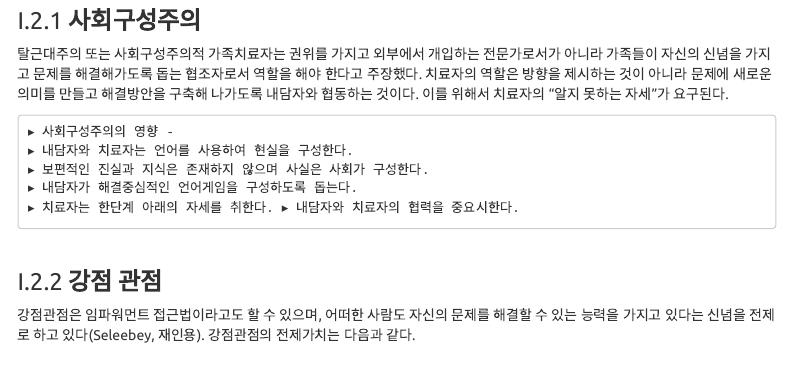
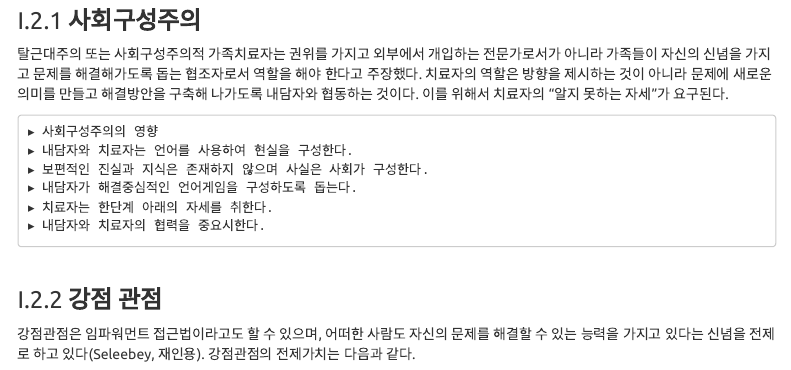
Before and after one commit to zerononee/Solution-focused-brief-therapy1, an R Markdown document (test2.Rmd): the page in a window 1100 px wide, from 200 px down. Rendered offline with R 4.5, knitr and Pandoc, with nearby package versions; menus at the side of the page are left out.

Commit message:
commit message

````diff
--- a/_site.yml
+++ b/_site.yml
@@ -38,7 +38,7 @@ navbar:
     - text: "solution focused brief therapy"
       icon: fa-info
       menu:
-        - text: "Part3"
+        - text: "Part3.1"
           href: test8.html
 
 
--- a/test2.Rmd
+++ b/test2.Rmd
@@ -25,11 +25,12 @@ output:
 ### I.2.1 **사회구성주의**
 탈근대주의 또는 사회구성주의적 가족치료자는 권위를 가지고 외부에서 개입하는 전문가로서가 아니라 가족들이 자신의 신념을 가지고 문제를 해결해가도록 돕는 협조자로서 역할을 해야 한다고 주장했다. 치료자의 역할은 방향을 제시하는 것이 아니라 문제에 새로운 의미를 만들고 해결방안을 구축해 나가도록 내담자와 협동하는 것이다. 이를 위해서 치료자의 “알지 못하는 자세”가 요구된다.
 ```
-▸ 사회구성주의의 영향 -
+▸ 사회구성주의의 영향
 ▸ 내담자와 치료자는 언어를 사용하여 현실을 구성한다.
 ▸ 보편적인 진실과 지식은 존재하지 않으며 사실은 사회가 구성한다.
 ▸ 내담자가 해결중심적인 언어게임을 구성하도록 돕는다.
-▸ 치료자는 한단계 아래의 자세를 취한다. ▸ 내담자와 치료자의 협력을 중요시한다.
+▸ 치료자는 한단계 아래의 자세를 취한다.
+▸ 내담자와 치료자의 협력을 중요시한다.
 ```
 
 <br>
````
Also changed, not shown: 9 other files.
